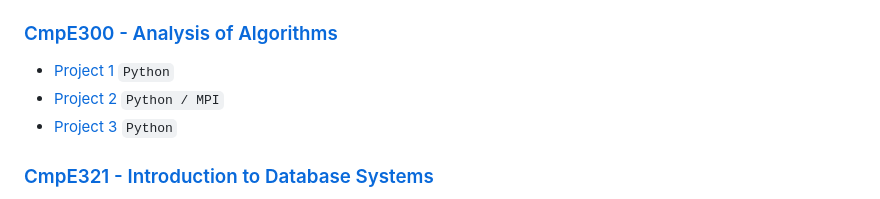
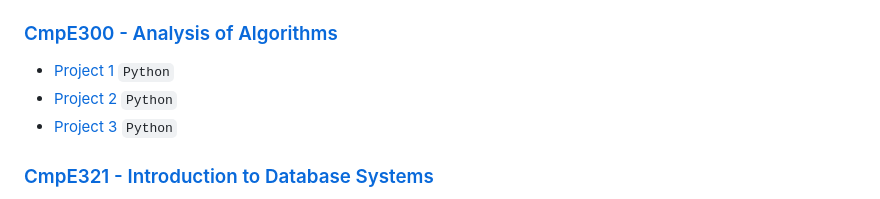
Before and after one commit to KarahanS/Bachelor-University-Projects, a Markdown page: README.md, the part around one of its changes. Rendered like a GitHub page.

```diff
--- a/README.md
+++ b/README.md
@@ -38,7 +38,7 @@
 
 ### [CmpE300 - Analysis of Algorithms](https://github.com/KarahanS/University-Projects/tree/master/CmpE300%20-%20Analysis%20of%20Algorithms)
 - [Project 1](https://github.com/KarahanS/University-Projects/tree/master/CmpE300%20-%20Analysis%20of%20Algorithms/project1) `Python`
-- [Project 2](https://github.com/KarahanS/University-Projects/tree/master/CmpE300%20-%20Analysis%20of%20Algorithms/project2) `Python / MPI`
+- [Project 2](https://github.com/KarahanS/University-Projects/tree/master/CmpE300%20-%20Analysis%20of%20Algorithms/project2) `Python`
 - [Project 3](https://github.com/KarahanS/University-Projects/tree/master/CmpE300%20-%20Analysis%20of%20Algorithms/project3) `Python`
 
 
```
Also changed, not shown: other parts of README.md (+8 -0 lines).
